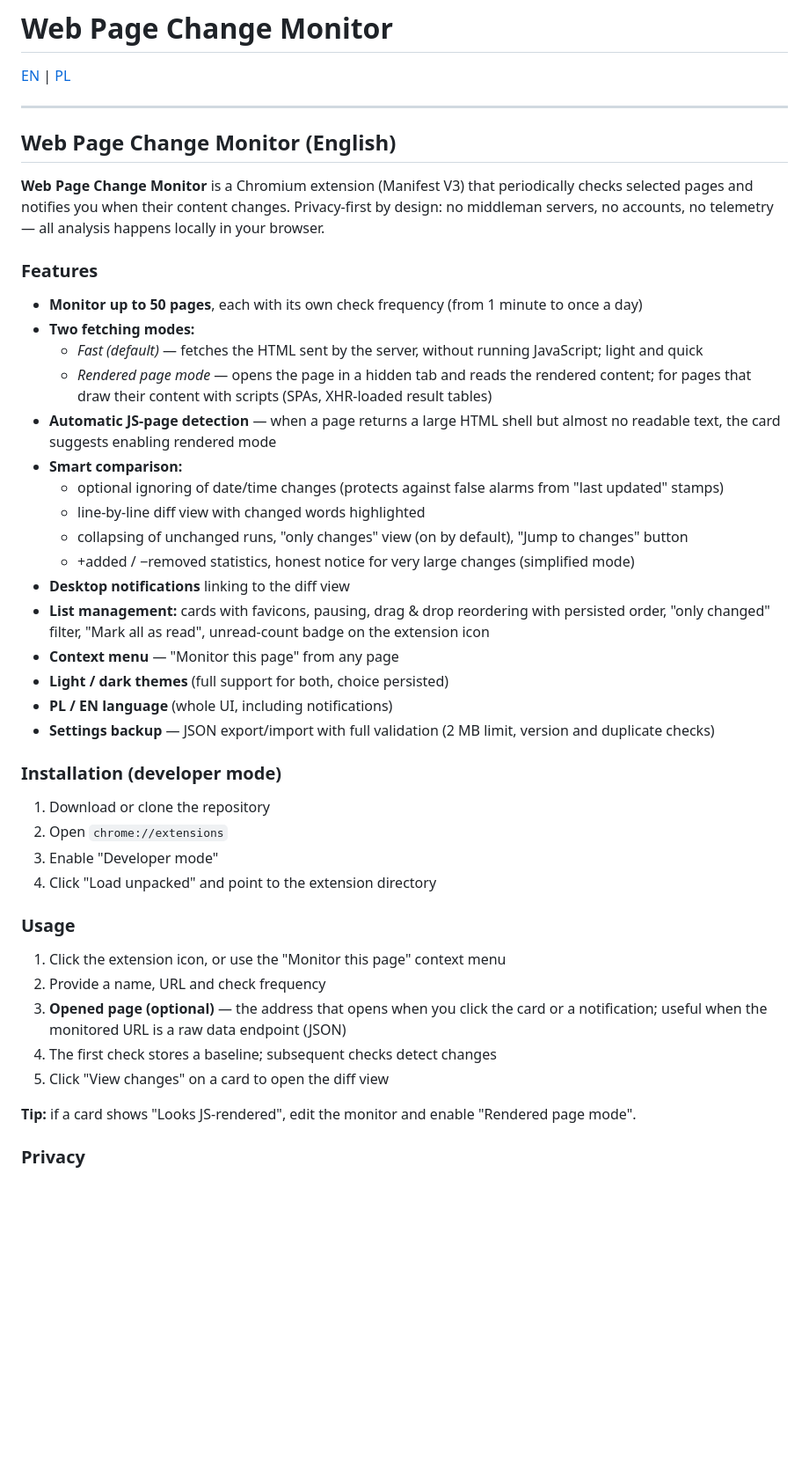
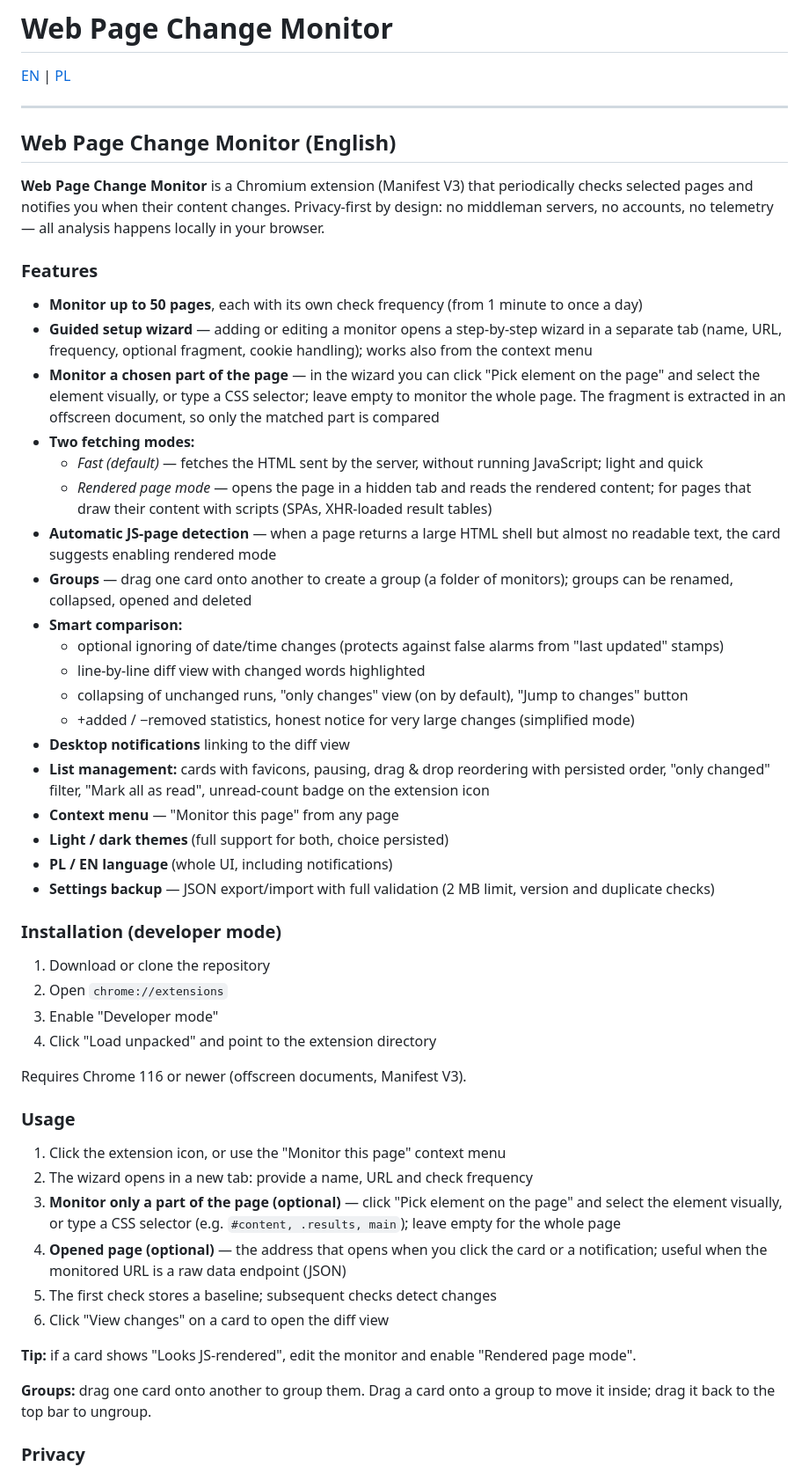
Before and after one commit to k-d-s-z/Web-Page-Change-Monitor, a Markdown page: README.md, the part around one of its changes. Shown at 88% size. Rendered like a GitHub page; blank space fills up the shorter version.

```diff
--- a/README.md
+++ b/README.md
@@ -3,6 +3,7 @@
 [EN](#en) | [PL](#pl)
 
 ---
+
 <a name="en"></a>
 
 ## Web Page Change Monitor (English)
@@ -12,17 +13,20 @@
 ### Features
 
 - **Monitor up to 50 pages**, each with its own check frequency (from 1 minute to once a day)
+- **Guided setup wizard** — adding or editing a monitor opens a step-by-step wizard in a separate tab (name, URL, frequency, optional fragment, cookie handling); works also from the context menu
+- **Monitor a chosen part of the page** — in the wizard you can click "Pick element on the page" and select the element visually, or type a CSS selector; leave empty to monitor the whole page. The fragment is extracted in an offscreen document, so only the matched part is compared
 - **Two fetching modes:**
   - *Fast (default)* — fetches the HTML sent by the server, without running JavaScript; light and quick
   - *Rendered page mode* — opens the page in a hidden tab and reads the rendered content; for pages that draw their content with scripts (SPAs, XHR-loaded result tables)
 - **Automatic JS-page detection** — when a page returns a large HTML shell but almost no readable text, the card suggests enabling rendered mode
+- **Groups** — drag one card onto another to create a group (a folder of monitors); groups can be renamed, collapsed, opened and deleted
 - **Smart comparison:**
   - optional ignoring of date/time changes (protects against false alarms from "last updated" stamps)
   - line-by-line diff view with changed words highlighted
   - collapsing of unchanged runs, "only changes" view (on by default), "Jump to changes" button
   - +added / −removed statistics, honest notice for very large changes (simplified mode)
 - **Desktop notifications** linking to the diff view
-- **List management:** cards with favicons, pausing, drag &amp; drop reordering with persisted order, "only changed" filter, "Mark all as read", unread-count badge on the extension icon
+- **List management:** cards with favicons, pausing, drag & drop reordering with persisted order, "only changed" filter, "Mark all as read", unread-count badge on the extension icon
 - **Context menu** — "Monitor this page" from any page
 - **Light / dark themes** (full support for both, choice persisted)
 - **PL / EN language** (whole UI, including notifications)
@@ -35,15 +39,20 @@
 3. Enable "Developer mode"
 4. Click "Load unpacked" and point to the extension directory
 
+Requires Chrome 116 or newer (offscreen documents, Manifest V3).
+
 ### Usage
 
 1. Click the extension icon, or use the "Monitor this page" context menu
-2. Provide a name, URL and check frequency
-3. **Opened page (optional)** — the address that opens when you click the card or a notification; useful when the monitored URL is a raw data endpoint (JSON)
-4. The first check stores a baseline; subsequent checks detect changes
-5. Click "View changes" on a card to open the diff view
+2. The wizard opens in a new tab: provide a name, URL and check frequency
+3. **Monitor only a part of the page (optional)** — click "Pick element on the page" and select the element visually, or type a CSS selector (e.g. `#content, .results, main`); leave empty for the whole page
+4. **Opened page (optional)** — the address that opens when you click the card or a notification; useful when the monitored URL is a raw data endpoint (JSON)
+5. The first check stores a baseline; subsequent checks detect changes
+6. Click "View changes" on a card to open the diff view
 
 **Tip:** if a card shows "Looks JS-rendered", edit the monitor and enable "Rendered page mode".
+
+**Groups:** drag one card onto another to group them. Drag a card onto a group to move it inside; drag it back to the top bar to ungroup.
 
 ### Privacy
 
```
Also changed, not shown: other parts of README.md (+46 -26 lines).
